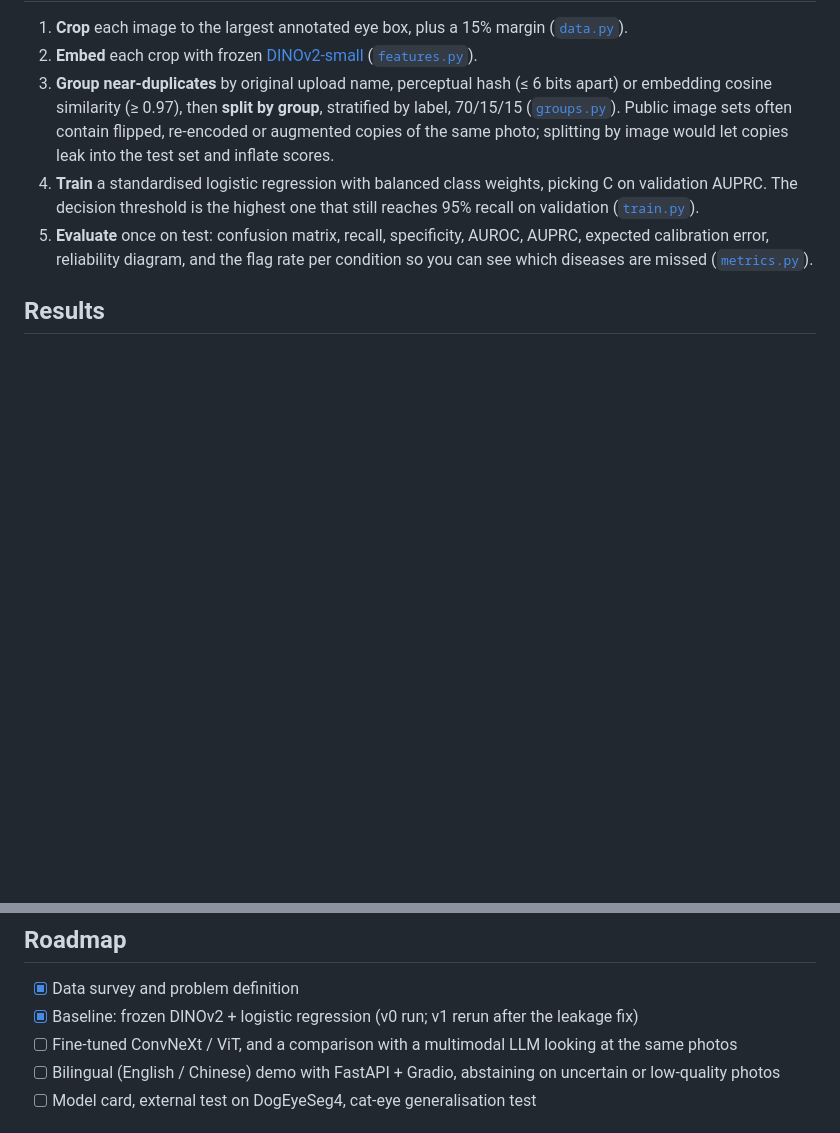
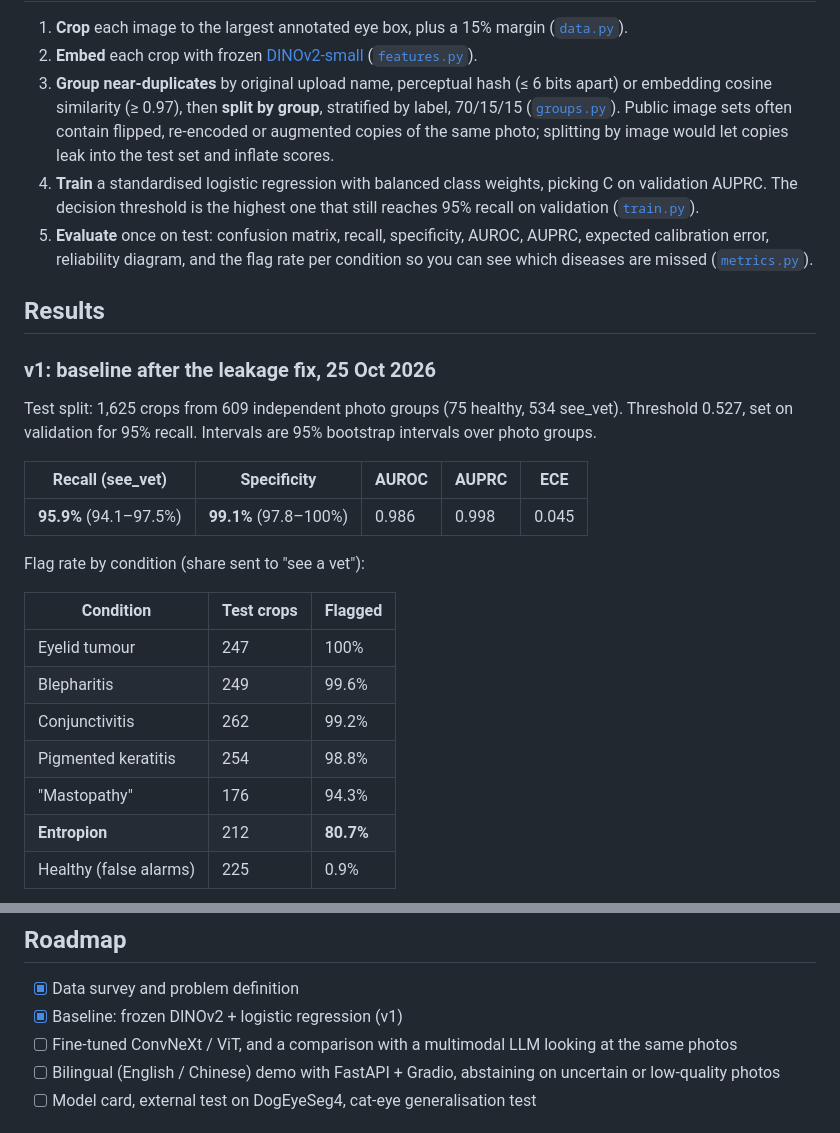
Before and after one commit to zhengjingtian5-dotcom/dog-eye-screening, a Markdown page: README.md, 2 parts joined by grey strips. Rendered like a GitHub page; blank space fills up the shorter version.

Commit message:
Add v1 baseline results after the leakage fix
Test recall 95.9% and specificity 99.1% on 609 independent photo groups,
with bootstrap intervals, per-condition flag rates and plots. Entropion is
the main source of misses, and the model is under-confident.

Co-Authored-By: Claude Opus 5.5 (1M context) <noreply@anthropic.com>
Claude-Session: https://claude.ai/code/session_01GeGf8zeMeduAcYJsgZtkoQ

```diff
--- a/README.md
+++ b/README.md
@@ -38,3 +38,23 @@ Images are not redistributed in this repo; the pipeline downloads them with your
 
 ## Results
 
+### v1: baseline after the leakage fix, 25 Oct 2026
+
+Test split: 1,625 crops from 609 independent photo groups (75 healthy, 534 see_vet). Threshold 0.527, set on validation for 95% recall. Intervals are 95% bootstrap intervals over photo groups.
+
+| Recall (see_vet) | Specificity | AUROC | AUPRC | ECE |
+| --- | --- | --- | --- | --- |
+| **95.9%** (94.1–97.5%) | **99.1%** (97.8–100%) | 0.986 | 0.998 | 0.045 |
+
+Flag rate by condition (share sent to "see a vet"):
+
+| Condition | Test crops | Flagged |
+| --- | --- | --- |
+| Eyelid tumour | 247 | 100% |
+| Blepharitis | 249 | 99.6% |
+| Conjunctivitis | 262 | 99.2% |
+| Pigmented keratitis | 254 | 98.8% |
+| "Mastopathy" | 176 | 94.3% |
+| **Entropion** | 212 | **80.7%** |
+| Healthy (false alarms) | 225 | 0.9% |
+
@@ -88,7 +118,7 @@ pytest
 ## Roadmap
 
 - [x] Data survey and problem definition
-- [x] Baseline: frozen DINOv2 + logistic regression (v0 run; v1 rerun after the leakage fix)
+- [x] Baseline: frozen DINOv2 + logistic regression (v1)
 - [ ] Fine-tuned ConvNeXt / ViT, and a comparison with a multimodal LLM looking at the same photos
 - [ ] Bilingual (English / Chinese) demo with FastAPI + Gradio, abstaining on uncertain or low-quality photos
 - [ ] Model card, external test on DogEyeSeg4, cat-eye generalisation test
```
Also changed, not shown: other parts of README.md (+11 -1 lines), docs/results/v1/confusion_matrix.png (added), docs/results/v1/reliability.png (added), 2 other files.
